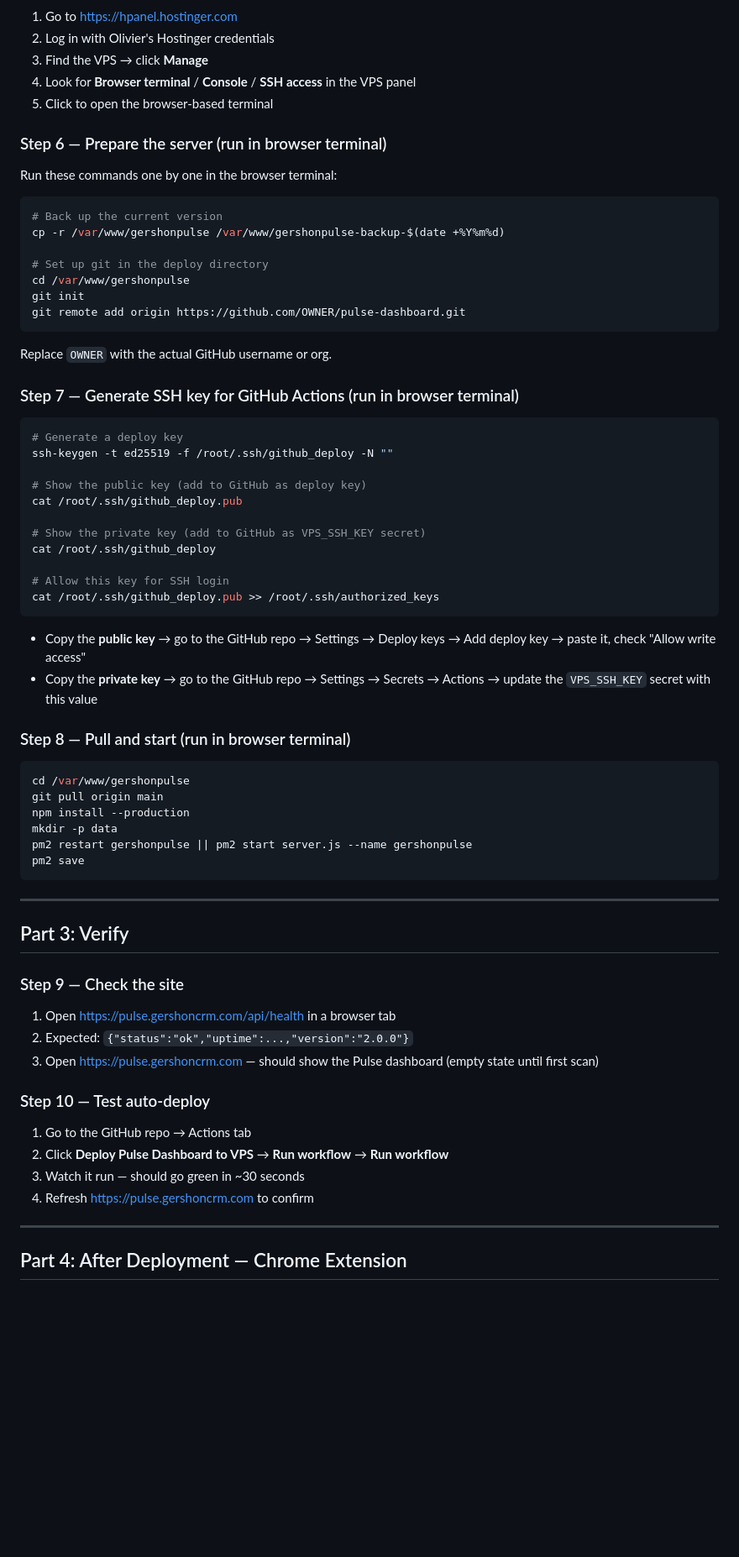
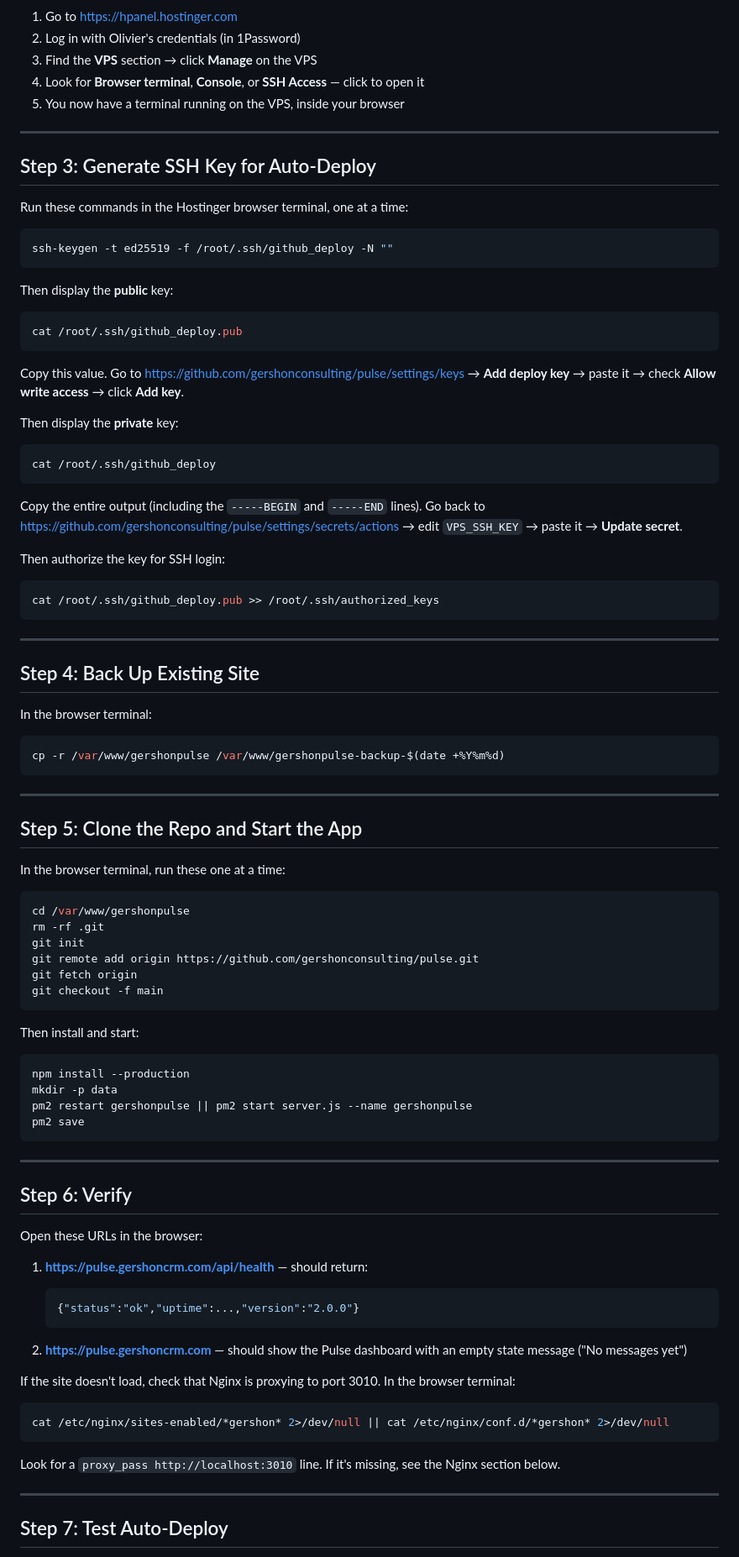
Before and after one commit to gershonconsulting/pulse, a Markdown page: DEPLOY-INSTRUCTIONS.md, the part around one of its changes. Shown at 84% size. GitHub-like rendering; blank space fills up the shorter version.

````diff
--- a/DEPLOY-INSTRUCTIONS.md
+++ b/DEPLOY-INSTRUCTIONS.md
@@ -88,50 +36,70 @@ jobs:
 
 1. Go to https://hpanel.hostinger.com
-2. Log in with Olivier's Hostinger credentials
-3. Find the VPS → click **Manage**
-4. Look for **Browser terminal** / **Console** / **SSH access** in the VPS panel
-5. Click to open the browser-based terminal
+2. Log in with Olivier's credentials (in 1Password)
+3. Find the **VPS** section → click **Manage** on the VPS
+4. Look for **Browser terminal**, **Console**, or **SSH Access** — click to open it
+5. You now have a terminal running on the VPS, inside your browser
 
-### Step 6 — Prepare the server (run in browser terminal)
+---
 
-Run these commands one by one in the browser terminal:
+## Step 3: Generate SSH Key for Auto-Deploy
+
+Run these commands in the Hostinger browser terminal, one at a time:
 
 ```bash
-# Back up the current version
-cp -r /var/www/gershonpulse /var/www/gershonpulse-backup-$(date +%Y%m%d)
-
-# Set up git in the deploy directory
-cd /var/www/gershonpulse
-git init
-git remote add origin https://github.com/OWNER/pulse-dashboard.git
+ssh-keygen -t ed25519 -f /root/.ssh/github_deploy -N ""
 ```
 
-Replace `OWNER` with the actual GitHub username or org.
-
-### Step 7 — Generate SSH key for GitHub Actions (run in browser terminal)
+Then display the **public** key:
 
 ```bash
-# Generate a deploy key
-ssh-keygen -t ed25519 -f /root/.ssh/github_deploy -N ""
+cat /root/.ssh/github_deploy.pub
+```
 
-# Show the public key (add to GitHub as deploy key)
-cat /root/.ssh/github_deploy.pub
+Copy this value. Go to https://github.com/gershonconsulting/pulse/settings/keys → **Add deploy key** → paste it → check **Allow write access** → click **Add key**.
 
-# Show the private key (add to GitHub as VPS_SSH_KEY secret)
+Then display the **private** key:
+
+```bash
 cat /root/.ssh/github_deploy
+```
 
-# Allow this key for SSH login
+Copy the entire output (including the `-----BEGIN` and `-----END` lines). Go back to https://github.com/gershonconsulting/pulse/settings/secrets/actions → edit `VPS_SSH_KEY` → paste it → **Update secret**.
+
+Then authorize the key for SSH login:
+
+```bash
 cat /root/.ssh/github_deploy.pub >> /root/.ssh/authorized_keys
 ```
 
-- Copy the **public key** → go to the GitHub repo → Settings → Deploy keys → Add deploy key → paste it, check "Allow write access"
-- Copy the **private key** → go to the GitHub repo → Settings → Secrets → Actions → update the `VPS_SSH_KEY` secret with this value
+---
 
-### Step 8 — Pull and start (run in browser terminal)
+## Step 4: Back Up Existing Site
+
+In the browser terminal:
+
+```bash
+cp -r /var/www/gershonpulse /var/www/gershonpulse-backup-$(date +%Y%m%d)
+```
+
+---
+
+## Step 5: Clone the Repo and Start the App
+
+In the browser terminal, run these one at a time:
 
 ```bash
 cd /var/www/gershonpulse
-git pull origin main
+rm -rf .git
+git init
+git remote add origin https://github.com/gershonconsulting/pulse.git
+git fetch origin
+git checkout -f main
+```
+
+Then install and start:
+
+```bash
 npm install --production
 mkdir -p data
 pm2 restart gershonpulse || pm2 start server.js --name gershonpulse
@@ -140,22 +108,26 @@ pm2 save
 
 ---
 
-## Part 3: Verify
+## Step 6: Verify
 
-### Step 9 — Check the site
+Open these URLs in the browser:
 
-1. Open https://pulse.gershoncrm.com/api/health in a browser tab
-2. Expected: `{"status":"ok","uptime":...,"version":"2.0.0"}`
-3. Open https://pulse.gershoncrm.com — should show the Pulse dashboard (empty state until first scan)
+1. **https://pulse.gershoncrm.com/api/health** — should return:
+   ```json
+   {"status":"ok","uptime":...,"version":"2.0.0"}
+   ```
 
-### Step 10 — Test auto-deploy
+2. **https://pulse.gershoncrm.com** — should show the Pulse dashboard with an empty state message ("No messages yet")
 
-1. Go to the GitHub repo → Actions tab
-2. Click **Deploy Pulse Dashboard to VPS** → **Run workflow** → **Run workflow**
-3. Watch it run — should go green in ~30 seconds
-4. Refresh https://pulse.gershoncrm.com to confirm
+If the site doesn't load, check that Nginx is proxying to port 3010. In the browser terminal:
+
+```bash
+cat /etc/nginx/sites-enabled/*gershon* 2>/dev/null || cat /etc/nginx/conf.d/*gershon* 2>/dev/null
+```
+
+Look for a `proxy_pass http://localhost:3010` line. If it's missing, see the Nginx section below.
 
 ---
 
-## Part 4: After Deployment — Chrome Extension
+## Step 7: Test Auto-Deploy
 
````
Also changed, not shown: other parts of DEPLOY-INSTRUCTIONS.md (+72 -98 lines).
